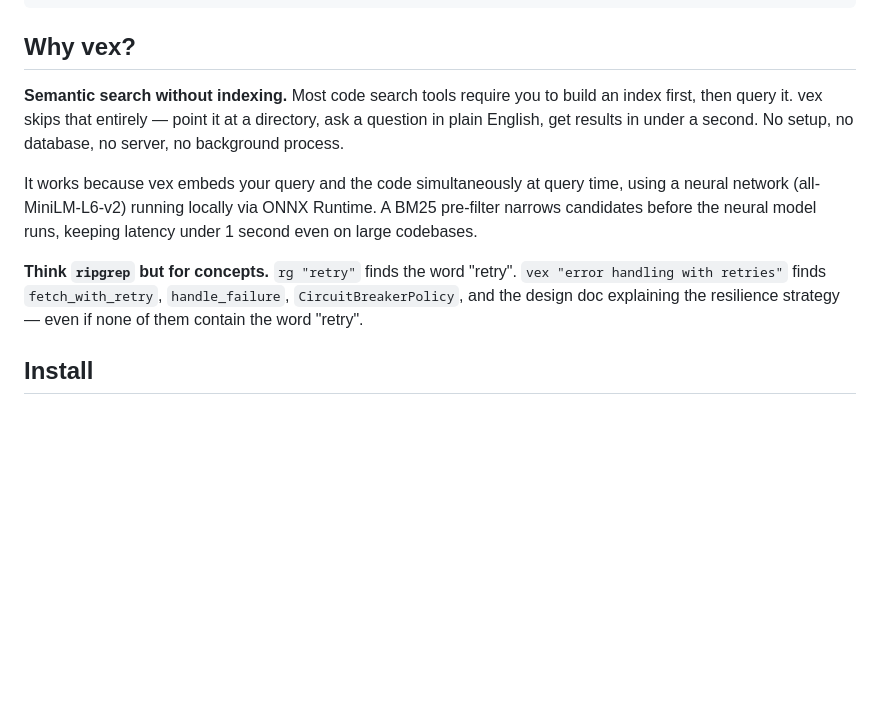
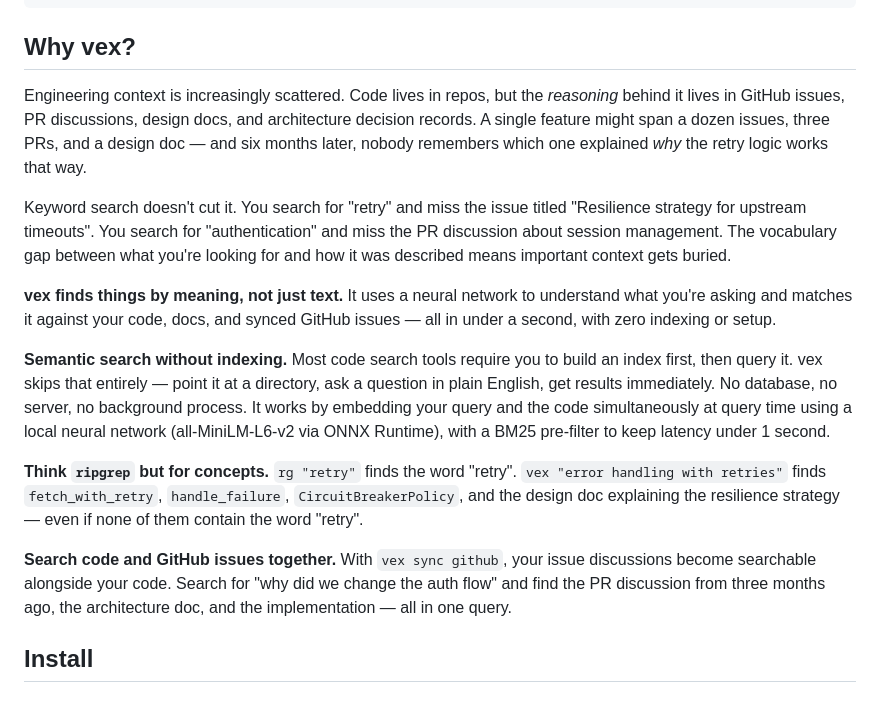
Before and after one commit to calumjs/vex, a Markdown page: README.md, the part around the change. GitHub-like rendering; blank space fills up the shorter version.

Commit message:
Expand README intro: scattered context problem and vocabulary gap
Explain why semantic search matters: engineering context is scattered
across code, issues, PRs, and docs. Keyword search misses things due
to vocabulary gaps between queries and how things were described. vex
bridges this by searching by meaning across code and synced GitHub
issues together.

Co-Authored-By: Claude Opus 4.6 (1M context) <noreply@anthropic.com>

```diff
--- a/README.md
+++ b/README.md
@@ -20,11 +20,17 @@ vex "error handling with retries" src/
 
 ## Why vex?
 
-**Semantic search without indexing.** Most code search tools require you to build an index first, then query it. vex skips that entirely — point it at a directory, ask a question in plain English, get results in under a second. No setup, no database, no server, no background process.
+Engineering context is increasingly scattered. Code lives in repos, but the *reasoning* behind it lives in GitHub issues, PR discussions, design docs, and architecture decision records. A single feature might span a dozen issues, three PRs, and a design doc — and six months later, nobody remembers which one explained *why* the retry logic works that way.
 
-It works because vex embeds your query and the code simultaneously at query time, using a neural network (all-MiniLM-L6-v2) running locally via ONNX Runtime. A BM25 pre-filter narrows candidates before the neural model runs, keeping latency under 1 second even on large codebases.
+Keyword search doesn't cut it. You search for "retry" and miss the issue titled "Resilience strategy for upstream timeouts". You search for "authentication" and miss the PR discussion about session management. The vocabulary gap between what you're looking for and how it was described means important context gets buried.
+
+**vex finds things by meaning, not just text.** It uses a neural network to understand what you're asking and matches it against your code, docs, and synced GitHub issues — all in under a second, with zero indexing or setup.
+
+**Semantic search without indexing.** Most code search tools require you to build an index first, then query it. vex skips that entirely — point it at a directory, ask a question in plain English, get results immediately. No database, no server, no background process. It works by embedding your query and the code simultaneously at query time using a local neural network (all-MiniLM-L6-v2 via ONNX Runtime), with a BM25 pre-filter to keep latency under 1 second.
 
 **Think `ripgrep` but for concepts.** `rg "retry"` finds the word "retry". `vex "error handling with retries"` finds `fetch_with_retry`, `handle_failure`, `CircuitBreakerPolicy`, and the design doc explaining the resilience strategy — even if none of them contain the word "retry".
+
+**Search code and GitHub issues together.** With `vex sync github`, your issue discussions become searchable alongside your code. Search for "why did we change the auth flow" and find the PR discussion from three months ago, the architecture doc, and the implementation — all in one query.
 
 ## Install
 
```
